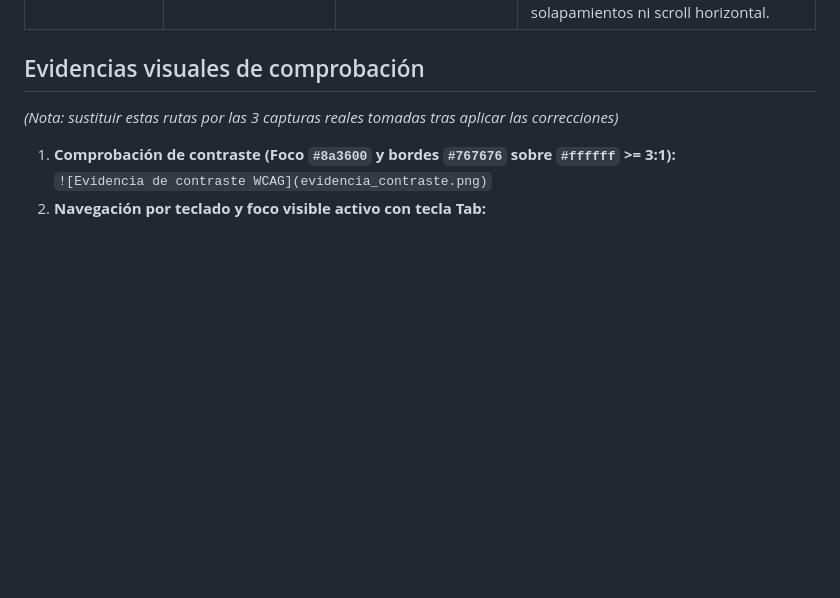
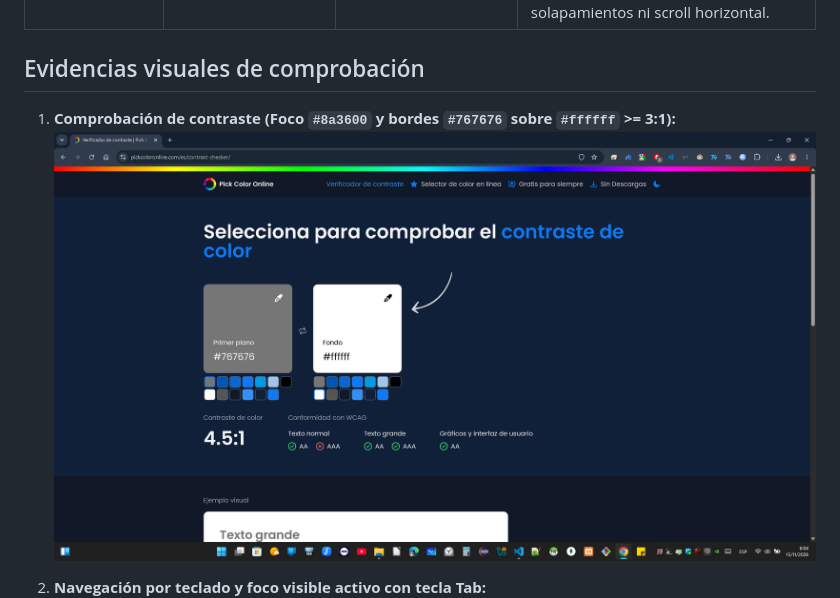
Before and after one commit to cosmin15azs-sys/AC2.1, a Markdown page: docs/accesibilidad.md, the part around one of its changes. Drawn GitHub-style; pictures changed too: docs/evidencia_contraste.png (added); blank space fills up the shorter version.

Commit message:
correcciones del profesor del RA2, RA5 y RA6 - ok

```diff
--- a/docs/accesibilidad.md
+++ b/docs/accesibilidad.md
@@ -14,8 +14,8 @@ Este documento recoge las verificaciones de accesibilidad WCAG 2.1 Nivel AA real
 
 ## Evidencias visuales de comprobación
 
-*(Nota: sustituir estas rutas por las 3 capturas reales tomadas tras aplicar las correcciones)*
 
 1. **Comprobación de contraste (Foco `#8a3600` y bordes `#767676` sobre `#ffffff` >= 3:1):**
-   `![Evidencia de contraste WCAG](evidencia_contraste.png)`
+   ![Evidencia de contraste WCAG](evidencia_contraste.png)
+
 2. **Navegación por teclado y foco visible activo con tecla Tab:**
```
Also changed, not shown: other parts of docs/accesibilidad.md (+3 -2 lines), 2 other files.
